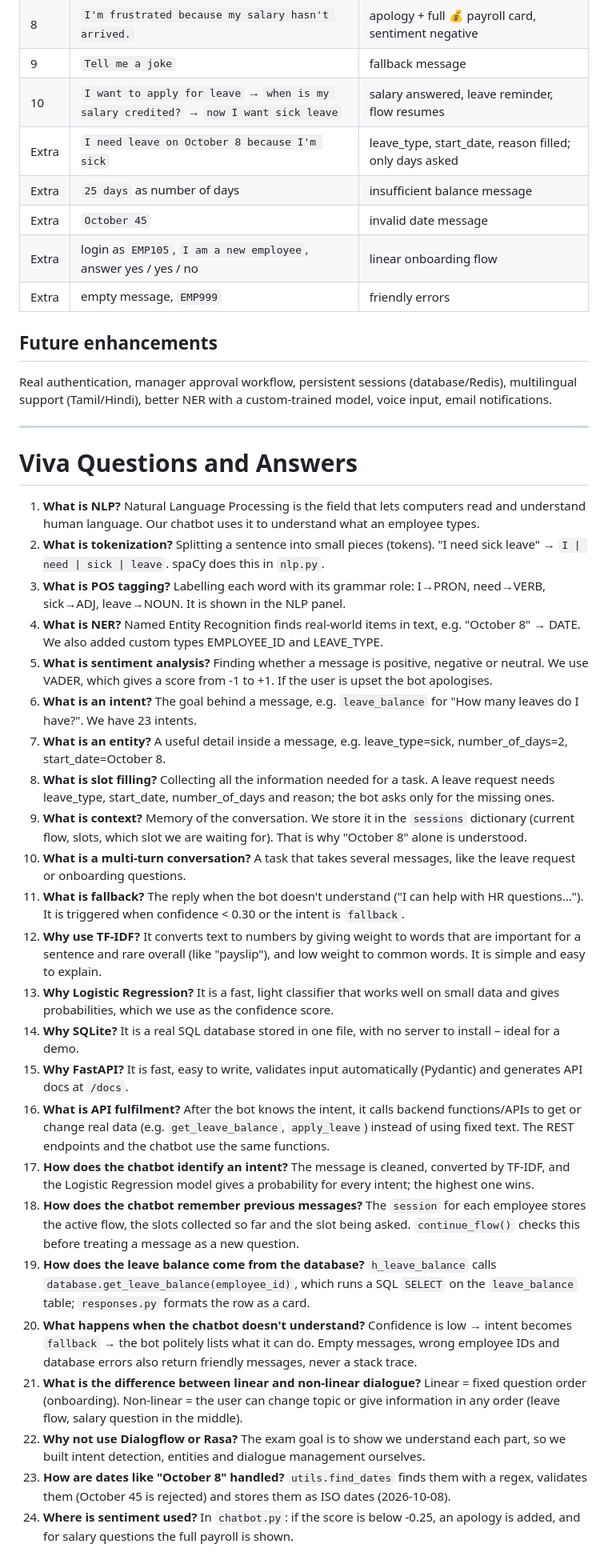
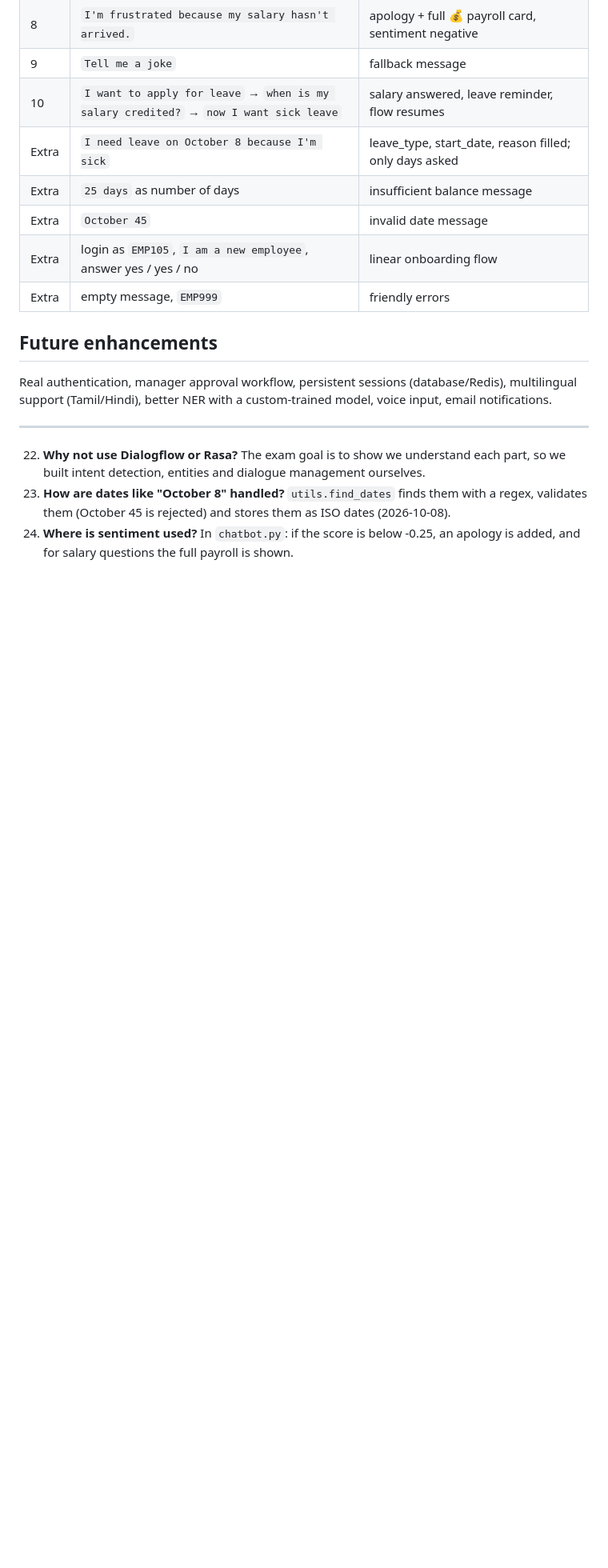
Before and after one commit to MATHANKUMAR6665/hr_chatbot, a Markdown page: README.md, the part around the change. Shown at 80% size. Rendered like a GitHub page; blank space fills up the shorter version.

Commit message:
modify the readme file
Removed the section on Viva Questions and Answers from the README.

```diff
--- a/README.md
+++ b/README.md
@@ -122,29 +122,7 @@ Real authentication, manager approval workflow, persistent sessions (database/Re
 
 ---
 
-# Viva Questions and Answers
 
-1. **What is NLP?** Natural Language Processing is the field that lets computers read and understand human language. Our chatbot uses it to understand what an employee types.
-2. **What is tokenization?** Splitting a sentence into small pieces (tokens). "I need sick leave" → `I | need | sick | leave`. spaCy does this in `nlp.py`.
-3. **What is POS tagging?** Labelling each word with its grammar role: I→PRON, need→VERB, sick→ADJ, leave→NOUN. It is shown in the NLP panel.
-4. **What is NER?** Named Entity Recognition finds real-world items in text, e.g. "October 8" → DATE. We also added custom types EMPLOYEE_ID and LEAVE_TYPE.
-5. **What is sentiment analysis?** Finding whether a message is positive, negative or neutral. We use VADER, which gives a score from -1 to +1. If the user is upset the bot apologises.
-6. **What is an intent?** The goal behind a message, e.g. `leave_balance` for "How many leaves do I have?". We have 23 intents.
-7. **What is an entity?** A useful detail inside a message, e.g. leave_type=sick, number_of_days=2, start_date=October 8.
-8. **What is slot filling?** Collecting all the information needed for a task. A leave request needs leave_type, start_date, number_of_days and reason; the bot asks only for the missing ones.
-9. **What is context?** Memory of the conversation. We store it in the `sessions` dictionary (current flow, slots, which slot we are waiting for). That is why "October 8" alone is understood.
-10. **What is a multi-turn conversation?** A task that takes several messages, like the leave request or onboarding questions.
-11. **What is fallback?** The reply when the bot doesn't understand ("I can help with HR questions…"). It is triggered when confidence < 0.30 or the intent is `fallback`.
-12. **Why use TF-IDF?** It converts text to numbers by giving weight to words that are important for a sentence and rare overall (like "payslip"), and low weight to common words. It is simple and easy to explain.
-13. **Why Logistic Regression?** It is a fast, light classifier that works well on small data and gives probabilities, which we use as the confidence score.
-14. **Why SQLite?** It is a real SQL database stored in one file, with no server to install – ideal for a demo.
-15. **Why FastAPI?** It is fast, easy to write, validates input automatically (Pydantic) and generates API docs at `/docs`.
-16. **What is API fulfilment?** After the bot knows the intent, it calls backend functions/APIs to get or change real data (e.g. `get_leave_balance`, `apply_leave`) instead of using fixed text. The REST endpoints and the chatbot use the same functions.
-17. **How does the chatbot identify an intent?** The message is cleaned, converted by TF-IDF, and the Logistic Regression model gives a probability for every intent; the highest one wins.
-18. **How does the chatbot remember previous messages?** The `session` for each employee stores the active flow, the slots collected so far and the slot being asked. `continue_flow()` checks this before treating a message as a new question.
-19. **How does the leave balance come from the database?** `h_leave_balance` calls `database.get_leave_balance(employee_id)`, which runs a SQL `SELECT` on the `leave_balance` table; `responses.py` formats the row as a card.
-20. **What happens when the chatbot doesn't understand?** Confidence is low → intent becomes `fallback` → the bot politely lists what it can do. Empty messages, wrong employee IDs and database errors also return friendly messages, never a stack trace.
-21. **What is the difference between linear and non-linear dialogue?** Linear = fixed question order (onboarding). Non-linear = the user can change topic or give information in any order (leave flow, salary question in the middle).
 22. **Why not use Dialogflow or Rasa?** The exam goal is to show we understand each part, so we built intent detection, entities and dialogue management ourselves.
 23. **How are dates like "October 8" handled?** `utils.find_dates` finds them with a regex, validates them (October 45 is rejected) and stores them as ISO dates (2026-10-08).
 24. **Where is sentiment used?** In `chatbot.py`: if the score is below -0.25, an apology is added, and for salary questions the full payroll is shown.
```
